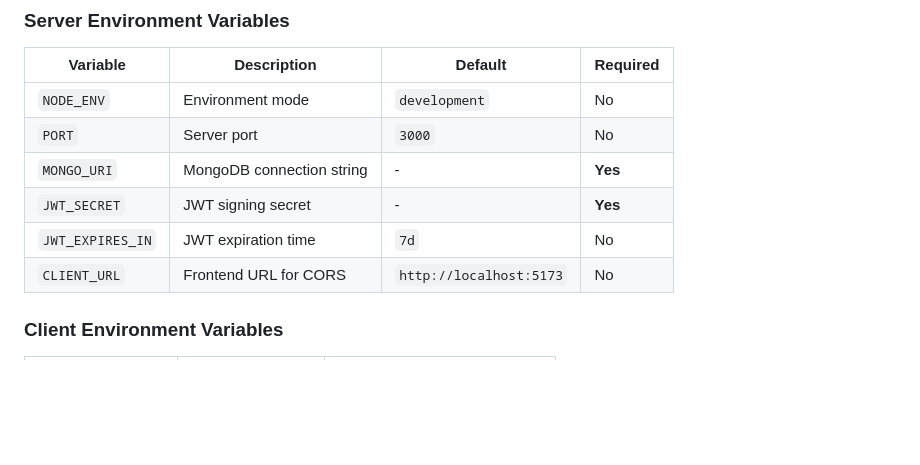
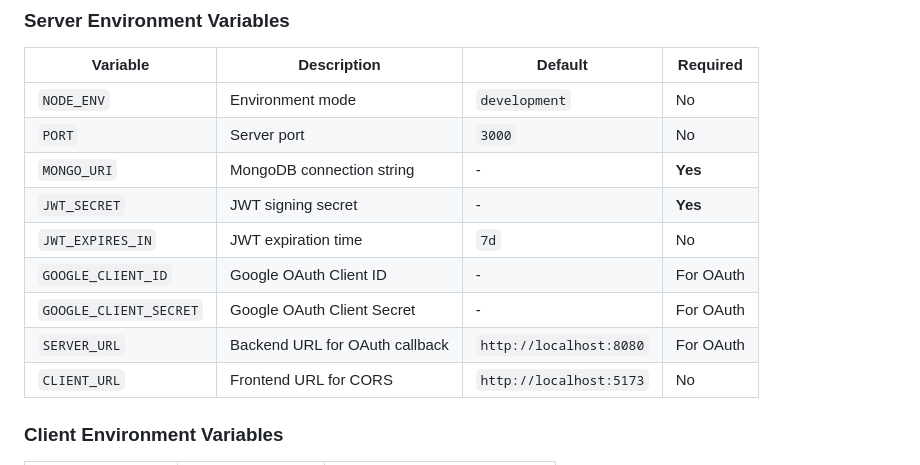
Before and after one commit to vidurapriyadarshana/Expense-Tracker-MERN, a Markdown page: README.md, the part around one of its changes. Rendered like a GitHub page; blank space fills up the shorter version.

```diff
--- a/README.md
+++ b/README.md
@@ -330,6 +344,9 @@ http://localhost:8080/api-docs
 | `MONGO_URI` | MongoDB connection string | - | **Yes** |
 | `JWT_SECRET` | JWT signing secret | - | **Yes** |
 | `JWT_EXPIRES_IN` | JWT expiration time | `7d` | No |
+| `GOOGLE_CLIENT_ID` | Google OAuth Client ID | - | For OAuth |
+| `GOOGLE_CLIENT_SECRET` | Google OAuth Client Secret | - | For OAuth |
+| `SERVER_URL` | Backend URL for OAuth callback | `http://localhost:8080` | For OAuth |
 | `CLIENT_URL` | Frontend URL for CORS | `http://localhost:5173` | No |
 
 ### Client Environment Variables
```
Also changed, not shown: other parts of README.md (+21 -7 lines).
